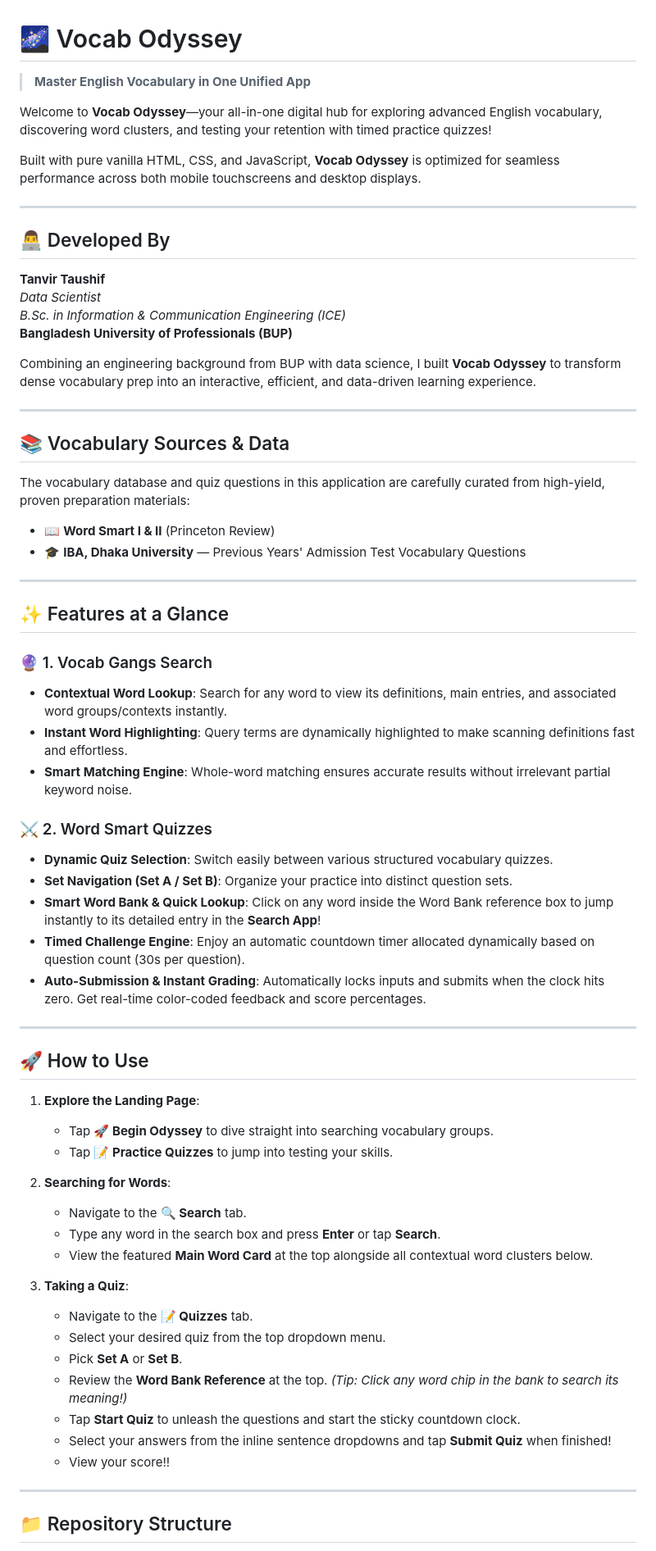
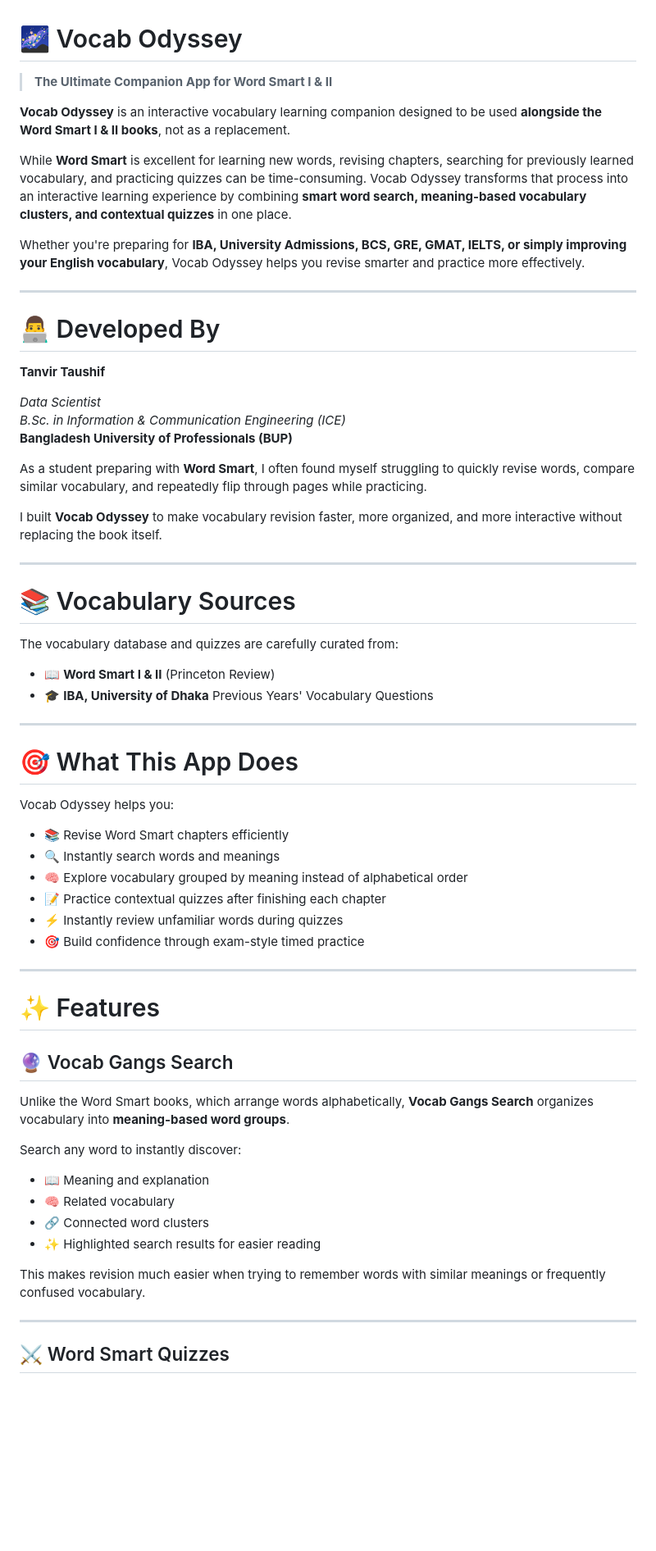
Before and after one commit to Tanvir-Taushif/The-Vocab-Odyssey, a Markdown page: README.md, the part around one of its changes. Shown at 82% size. GitHub-like rendering; blank space fills up the shorter version.

Commit message:
Revise README for improved clarity and detail
Updated the README to enhance clarity and detail about Vocab Odyssey's features, usage, and benefits.

```diff
--- a/README.md
+++ b/README.md
@@ -1,70 +1,67 @@
 # 🌌 Vocab Odyssey
 
-> **Master English Vocabulary in One Unified App**
+> **The Ultimate Companion App for Word Smart I & II**
 
-Welcome to **Vocab Odyssey**—your all-in-one digital hub for exploring advanced English vocabulary, discovering word clusters, and testing your retention with timed practice quizzes!
+**Vocab Odyssey** is an interactive vocabulary learning companion designed to be used **alongside the Word Smart I & II books**, not as a replacement.
 
-Built with pure vanilla HTML, CSS, and JavaScript, **Vocab Odyssey** is optimized for seamless performance across both mobile touchscreens and desktop displays.
+While **Word Smart** is excellent for learning new words, revising chapters, searching for previously learned vocabulary, and practicing quizzes can be time-consuming. Vocab Odyssey transforms that process into an interactive learning experience by combining **smart word search, meaning-based vocabulary clusters, and contextual quizzes** in one place.
+
+Whether you're preparing for **IBA, University Admissions, BCS, GRE, GMAT, IELTS, or simply improving your English vocabulary**, Vocab Odyssey helps you revise smarter and practice more effectively.
 
 ---
 
-## 👨‍💻 Developed By
+# 👨‍💻 Developed By
 
 **Tanvir Taushif**
+
 *Data Scientist*
 *B.Sc. in Information & Communication Engineering (ICE)*
 **Bangladesh University of Professionals (BUP)**
 
-Combining an engineering background from BUP with data science, I built **Vocab Odyssey** to transform dense vocabulary prep into an interactive, efficient, and data-driven learning experience.
+As a student preparing with **Word Smart**, I often found myself struggling to quickly revise words, compare similar vocabulary, and repeatedly flip through pages while practicing.
+
+I built **Vocab Odyssey** to make vocabulary revision faster, more organized, and more interactive without replacing the book itself.
 
 ---
 
-## 📚 Vocabulary Sources & Data
+# 📚 Vocabulary Sources
 
-The vocabulary database and quiz questions in this application are carefully curated from high-yield, proven preparation materials:
+The vocabulary database and quizzes are carefully curated from:
 
-* 📖 **Word Smart I & II** (Princeton Review)
-* 🎓 **IBA, Dhaka University** — Previous Years' Admission Test Vocabulary Questions
+- 📖 **Word Smart I & II** (Princeton Review)
+- 🎓 **IBA, University of Dhaka** Previous Years' Vocabulary Questions
 
 ---
 
-## ✨ Features at a Glance
+# 🎯 What This App Does
 
-### 🔮 1. Vocab Gangs Search
-* **Contextual Word Lookup**: Search for any word to view its definitions, main entries, and associated word groups/contexts instantly.
-* **Instant Word Highlighting**: Query terms are dynamically highlighted to make scanning definitions fast and effortless.
-* **Smart Matching Engine**: Whole-word matching ensures accurate results without irrelevant partial keyword noise.
+Vocab Odyssey helps you:
 
-### ⚔️ 2. Word Smart Quizzes
-* **Dynamic Quiz Selection**: Switch easily between various structured vocabulary quizzes.
-* **Set Navigation (Set A / Set B)**: Organize your practice into distinct question sets.
-* **Smart Word Bank & Quick Lookup**: Click on any word inside the Word Bank reference box to jump instantly to its detailed entry in the **Search App**!
-* **Timed Challenge Engine**: Enjoy an automatic countdown timer allocated dynamically based on question count (30s per question).
-* **Auto-Submission & Instant Grading**: Automatically locks inputs and submits when the clock hits zero. Get real-time color-coded feedback and score percentages.
+- 📚 Revise Word Smart chapters efficiently
+- 🔍 Instantly search words and meanings
+- 🧠 Explore vocabulary grouped by meaning instead of alphabetical order
+- 📝 Practice contextual quizzes after finishing each chapter
+- ⚡ Instantly review unfamiliar words during quizzes
+- 🎯 Build confidence through exam-style timed practice
 
 ---
 
-## 🚀 How to Use
+# ✨ Features
 
-1. **Explore the Landing Page**:
-   * Tap **🚀 Begin Odyssey** to dive straight into searching vocabulary groups.
-   * Tap **📝 Practice Quizzes** to jump into testing your skills.
+## 🔮 Vocab Gangs Search
 
-2. **Searching for Words**:
-   * Navigate to the **🔍 Search** tab.
-   * Type any word in the search box and press **Enter** or tap **Search**.
-   * View the featured **Main Word Card** at the top alongside all contextual word clusters below.
+Unlike the Word Smart books, which arrange words alphabetically, **Vocab Gangs Search** organizes vocabulary into **meaning-based word groups**.
 
-3. **Taking a Quiz**:
-   * Navigate to the **📝 Quizzes** tab.
-   * Select your desired quiz from the top dropdown menu.
-   * Pick **Set A** or **Set B**.
-   * Review the **Word Bank Reference** at the top. *(Tip: Click any word chip in the bank to search its meaning!)*
-   * Tap **Start Quiz** to unleash the questions and start the sticky countdown clock.
-   * Select your answers from the inline sentence dropdowns and tap **Submit Quiz** when finished!
-   * View your score!!
+Search any word to instantly discover:
+
+- 📖 Meaning and explanation
+- 🧠 Related vocabulary
+- 🔗 Connected word clusters
+- ✨ Highlighted search results for easier reading
+
+This makes revision much easier when trying to remember words with similar meanings or frequently confused vocabulary.
 
 ---
 
-## 📁 Repository Structure
+## ⚔️ Word Smart Quizzes
 
```
Also changed, not shown: other parts of README.md (+132 -5 lines).
